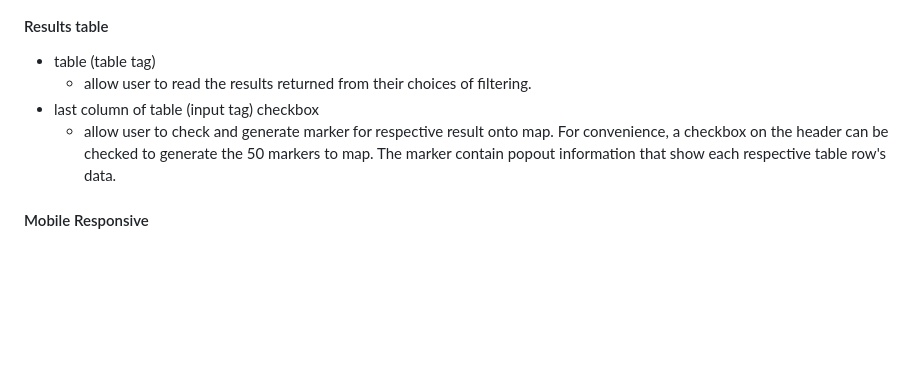
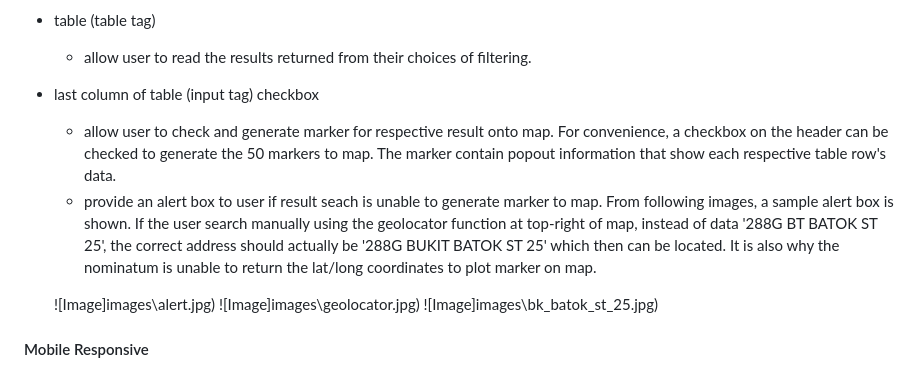
Before and after one commit to Code-Institute-Submissions/ksngo-Project2, a Markdown page: README.md, the part around the change printed below. GitHub-like rendering; blank space fills up the shorter version.

Commit message:
add alert when unable to marker on map.

```diff
--- a/README.md
+++ b/README.md
@@ -78,6 +78,11 @@ This website is for anyone who is interested to find out more about the past res
     - allow user to read the results returned from their choices of filtering.
 - last column of table (input tag) checkbox
     - allow user to check and generate marker for respective result onto map. For convenience, a checkbox on the header can be checked to generate the 50 markers to map. The marker contain popout information that show each respective table row's data.
+    - provide an alert box to user if result seach is unable to generate marker to map. From following images, a sample alert box is shown. If the user search manually using the geolocator function at top-right of map, instead of data '288G BT BATOK ST 25', the correct address should actually be '288G BUKIT BATOK ST 25' which then can be located. It is also why the nominatum is unable to return the lat/long coordinates to plot marker on map.
+
+    ![Image]images\alert.jpg)
+    ![Image]images\geolocator.jpg)
+    ![Image]images\bk_batok_st_25.jpg)
 
 #### Mobile Responsive
 - The main buttons will rearranged to vertical column for media device less than 800px.
```
Also changed, not shown: other parts of README.md (+2 -1 lines), images/alert.JPG (added), images/bk_batok_st_25.JPG (added), images/geolocator.JPG (added), images/myfile.jpg (added), 2 other files.
